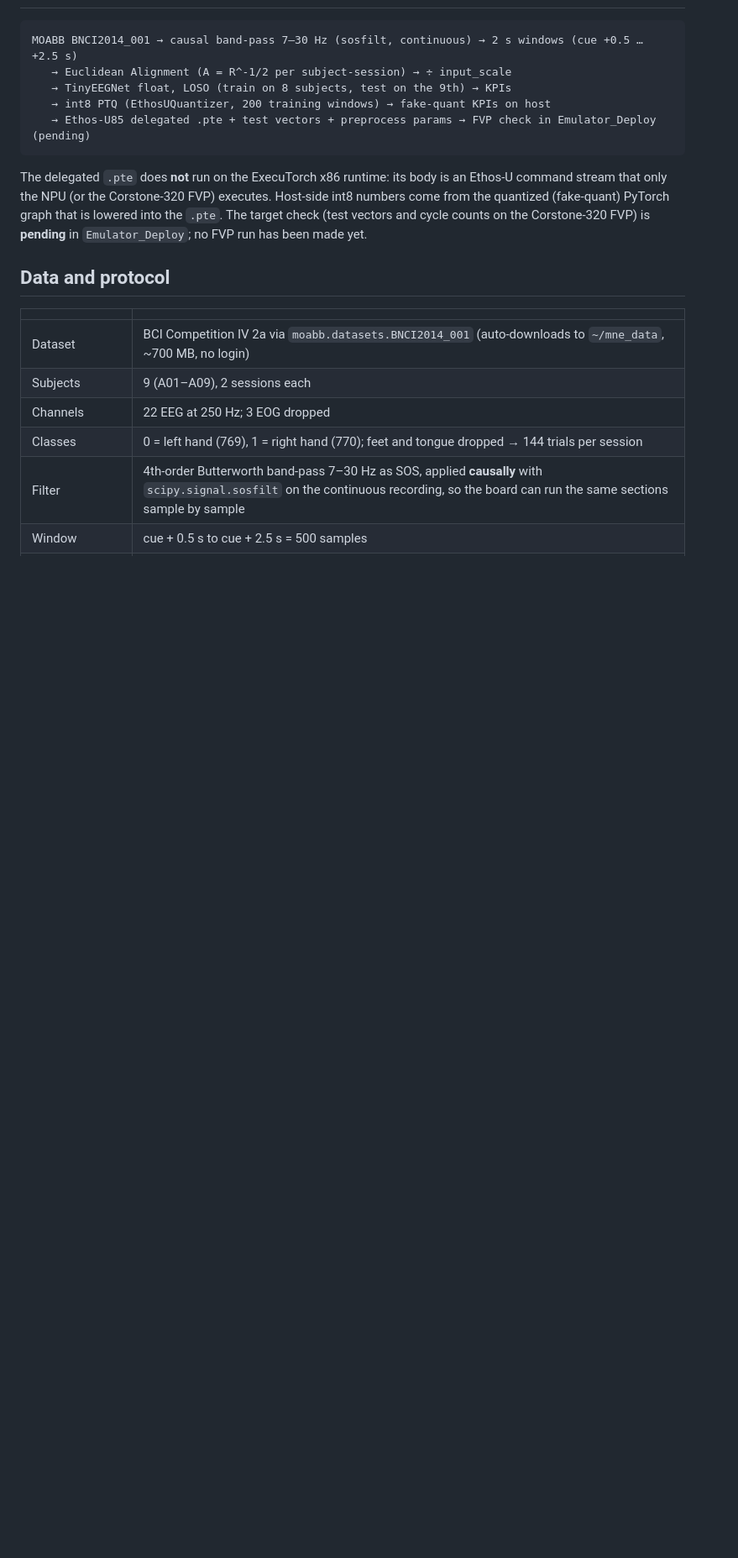
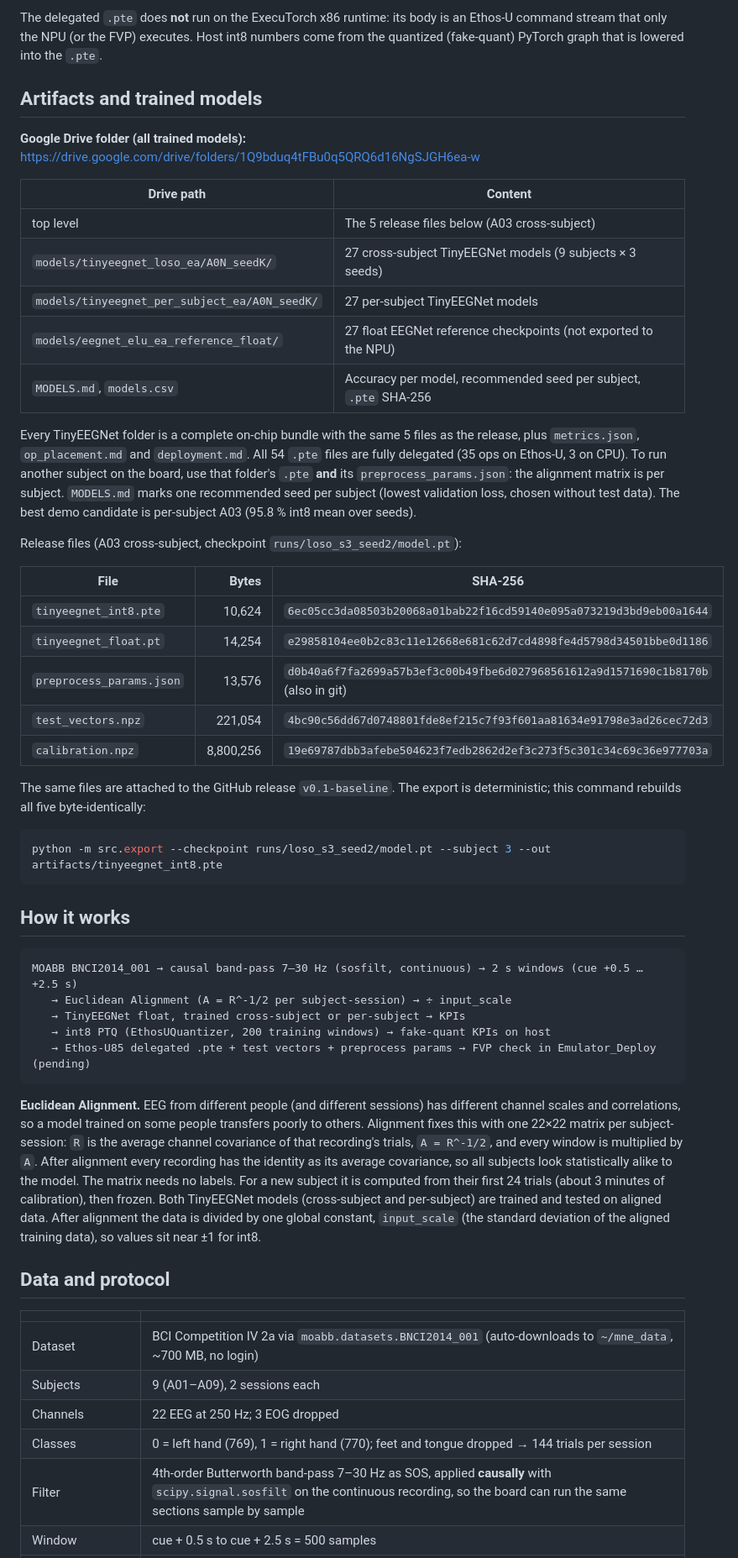
Before and after one commit to ArmExecuTorchEEG/Reproduce_Baselines, a Markdown page: README.md, the part around one of its changes. Shown at 84% size. Rendered like a GitHub page; blank space fills up the shorter version.

````diff
--- a/README.md
+++ b/README.md
@@ -7,13 +51,46 @@ Everything downstream (emulator, board) consumes this repo's release `v0.1-basel
+The delegated `.pte` does **not** run on the ExecuTorch x86 runtime: its body is an Ethos-U command stream that only the NPU (or the FVP) executes. Host int8 numbers come from the quantized (fake-quant) PyTorch graph that is lowered into the `.pte`.
+
+## Artifacts and trained models
+
+**Google Drive folder (all trained models):** https://drive.google.com/drive/folders/1Q9bduq4tFBu0q5QRQ6d16NgSJGH6ea-w
+
+| Drive path | Content |
+|---|---|
+| top level | The 5 release files below (A03 cross-subject) |
+| `models/tinyeegnet_loso_ea/A0N_seedK/` | 27 cross-subject TinyEEGNet models (9 subjects × 3 seeds) |
+| `models/tinyeegnet_per_subject_ea/A0N_seedK/` | 27 per-subject TinyEEGNet models |
+| `models/eegnet_elu_ea_reference_float/` | 27 float EEGNet reference checkpoints (not exported to the NPU) |
+| `MODELS.md`, `models.csv` | Accuracy per model, recommended seed per subject, `.pte` SHA-256 |
+
+Every TinyEEGNet folder is a complete on-chip bundle with the same 5 files as the release, plus `metrics.json`, `op_placement.md` and `deployment.md`. All 54 `.pte` files are fully delegated (35 ops on Ethos-U, 3 on CPU). To run another subject on the board, use that folder's `.pte` **and** its `preprocess_params.json`: the alignment matrix is per subject. `MODELS.md` marks one recommended seed per subject (lowest validation loss, chosen without test data). The best demo candidate is per-subject A03 (95.8 % int8 mean over seeds).
+
+Release files (A03 cross-subject, checkpoint `runs/loso_s3_seed2/model.pt`):
+
+| File | Bytes | SHA-256 |
+|---|---:|---|
+| `tinyeegnet_int8.pte` | 10,624 | `6ec05cc3da08503b20068a01bab22f16cd59140e095a073219d3bd9eb00a1644` |
+| `tinyeegnet_float.pt` | 14,254 | `e29858104ee0b2c83c11e12668e681c62d7cd4898fe4d5798d34501bbe0d1186` |
+| `preprocess_params.json` | 13,576 | `d0b40a6f7fa2699a57b3ef3c00b49fbe6d027968561612a9d1571690c1b8170b` (also in git) |
+| `test_vectors.npz` | 221,054 | `4bc90c56dd67d0748801fde8ef215c7f93f601aa81634e91798e3ad26cec72d3` |
+| `calibration.npz` | 8,800,256 | `19e69787dbb3afebe504623f7edb2862d2ef3c273f5c301c34c69c36e977703a` |
+
+The same files are attached to the GitHub release `v0.1-baseline`. The export is deterministic; this command rebuilds all five byte-identically:
+
+```bash
+python -m src.export --checkpoint runs/loso_s3_seed2/model.pt --subject 3 --out artifacts/tinyeegnet_int8.pte
+```
+
+## How it works
 
 ```
 MOABB BNCI2014_001 → causal band-pass 7–30 Hz (sosfilt, continuous) → 2 s windows (cue +0.5 … +2.5 s)
    → Euclidean Alignment (A = R^-1/2 per subject-session) → ÷ input_scale
-   → TinyEEGNet float, LOSO (train on 8 subjects, test on the 9th) → KPIs
+   → TinyEEGNet float, trained cross-subject or per-subject → KPIs
    → int8 PTQ (EthosUQuantizer, 200 training windows) → fake-quant KPIs on host
    → Ethos-U85 delegated .pte + test vectors + preprocess params → FVP check in Emulator_Deploy (pending)
 ```
 
-The delegated `.pte` does **not** run on the ExecuTorch x86 runtime: its body is an Ethos-U command stream that only the NPU (or the Corstone-320 FVP) executes. Host-side int8 numbers come from the quantized (fake-quant) PyTorch graph that is lowered into the `.pte`. The target check (test vectors and cycle counts on the Corstone-320 FVP) is **pending** in `Emulator_Deploy`; no FVP run has been made yet.
+**Euclidean Alignment.** EEG from different people (and different sessions) has different channel scales and correlations, so a model trained on some people transfers poorly to others. Alignment fixes this with one 22×22 matrix per subject-session: `R` is the average channel covariance of that recording's trials, `A = R^-1/2`, and every window is multiplied by `A`. After alignment every recording has the identity as its average covariance, so all subjects look statistically alike to the model. The matrix needs no labels. For a new subject it is computed from their first 24 trials (about 3 minutes of calibration), then frozen. Both TinyEEGNet models (cross-subject and per-subject) are trained and tested on aligned data. After alignment the data is divided by one global constant, `input_scale` (the standard deviation of the aligned training data), so values sit near ±1 for int8.
 
 ## Data and protocol
 
````
Also changed, not shown: other parts of README.md (+60 -61 lines).
